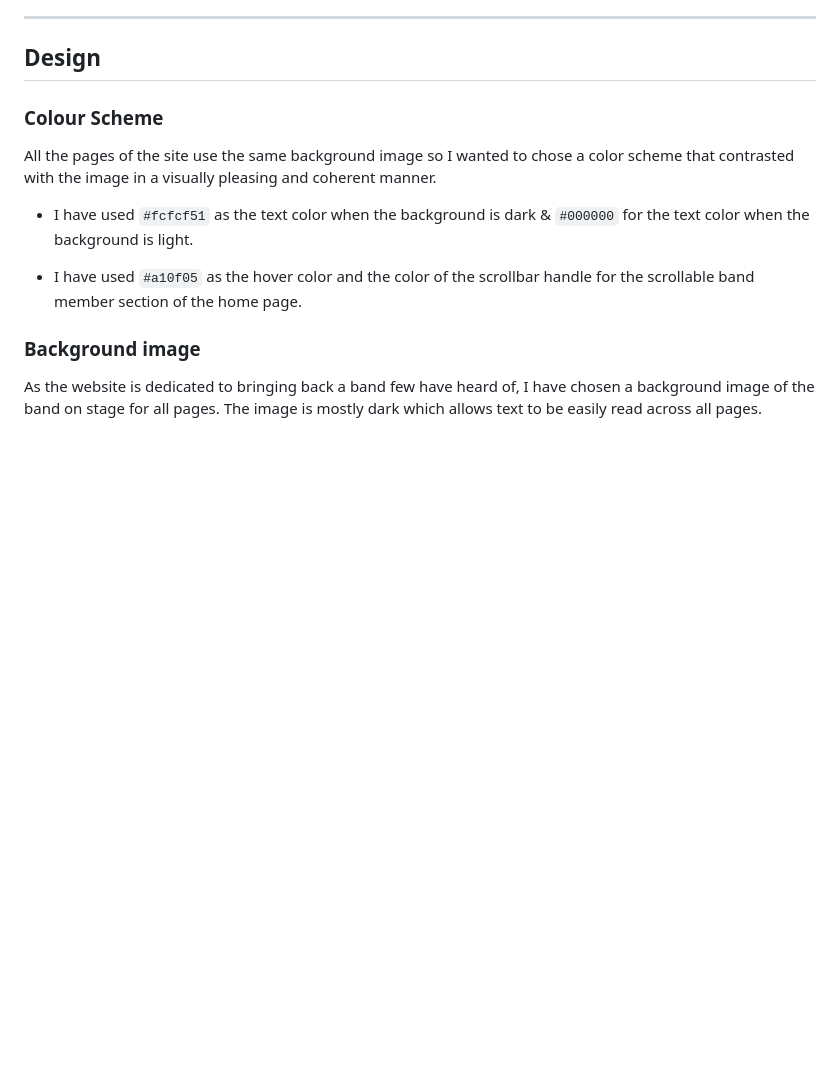
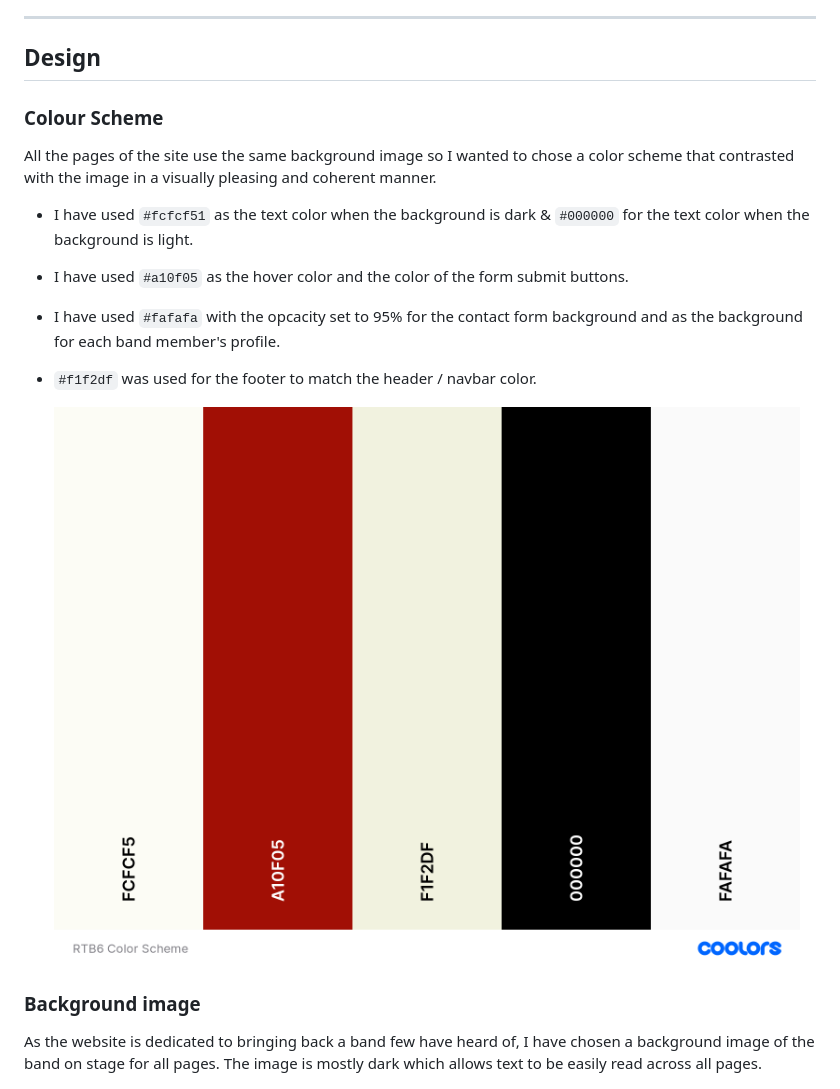
Before and after one commit to Cleg83/Resurrect-The-Bedlam-Six-, a Markdown page: README.md, the part around the change. Rendered like a GitHub page; pictures changed too: documents/rtb6-color-scheme.png (added); blank space fills up the shorter version.

```diff
--- a/README.md
+++ b/README.md
@@ -84,9 +84,11 @@ In a time when grassroots music venues are disappearing on a weekly basis, I fee
 All the pages of the site use the same background image so I wanted to chose a color scheme that contrasted with the image in a visually pleasing and coherent manner.
 
 * I have used `#fcfcf51` as the text color when the background is dark & `#000000` for the text color when the background is light.
-* I have used `#a10f05` as the hover color and the color of the scrollbar handle for the scrollable band member section of the home page.
+* I have used `#a10f05` as the hover color and the color of the form submit buttons.
+* I have used `#fafafa` with the opcacity set to 95% for the contact form background and as the background for each band member's profile.
+* `#f1f2df` was used for the footer to match the header / navbar color.
 
-  <!-- ![Resurrect Louis Barabbas & The Bedlam Six](documents/color-scheme-ss1.png) -->
+  ![Color scheme](documents/rtb6-color-scheme.png)
 
 ### Background image
 
```
Also changed, not shown: 2 other files.
